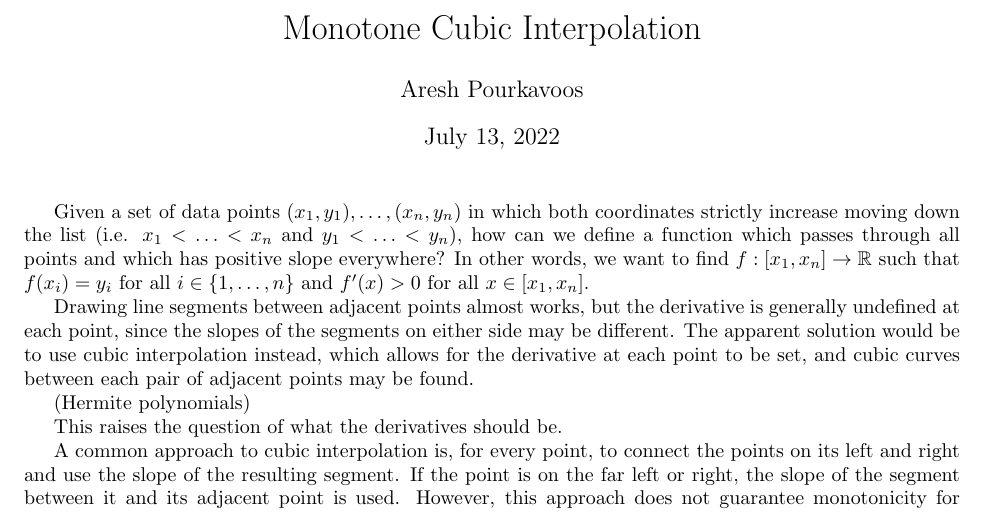
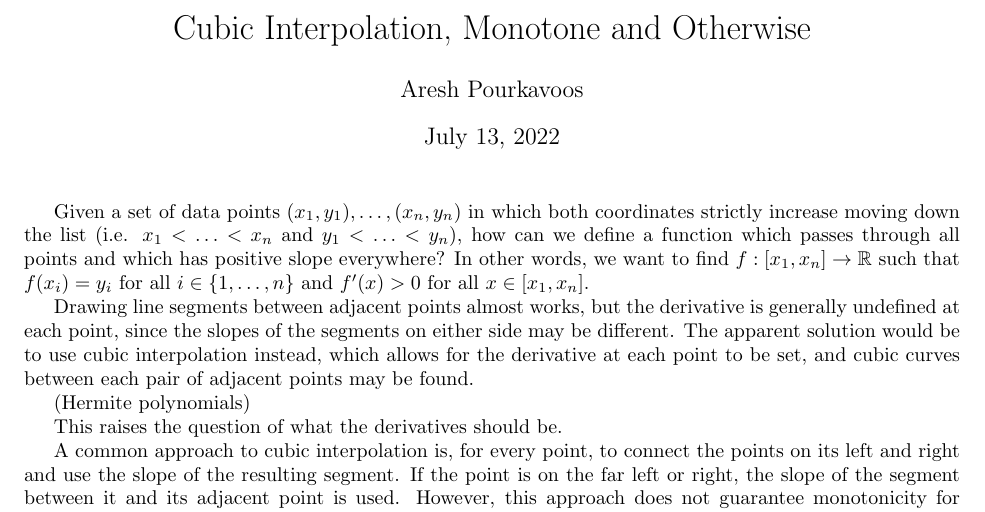
Before and after one commit to Mathtician/ideas, a LaTeX document (lerp/lerp.tex): part of page 1 of 2, cut at the place of the change. Compiled offline with pdfLaTeX.

Commit message:
Changed title

```diff
--- a/lerp/lerp.tex
+++ b/lerp/lerp.tex
@@ -7,7 +7,7 @@
 
 \begin{document}
 
-\title{Monotone Cubic Interpolation}
+\title{Cubic Interpolation, Monotone and Otherwise}
 \author{Aresh Pourkavoos}
 \maketitle
 
```
Also changed, not shown: lerp/lerp.pdf.
